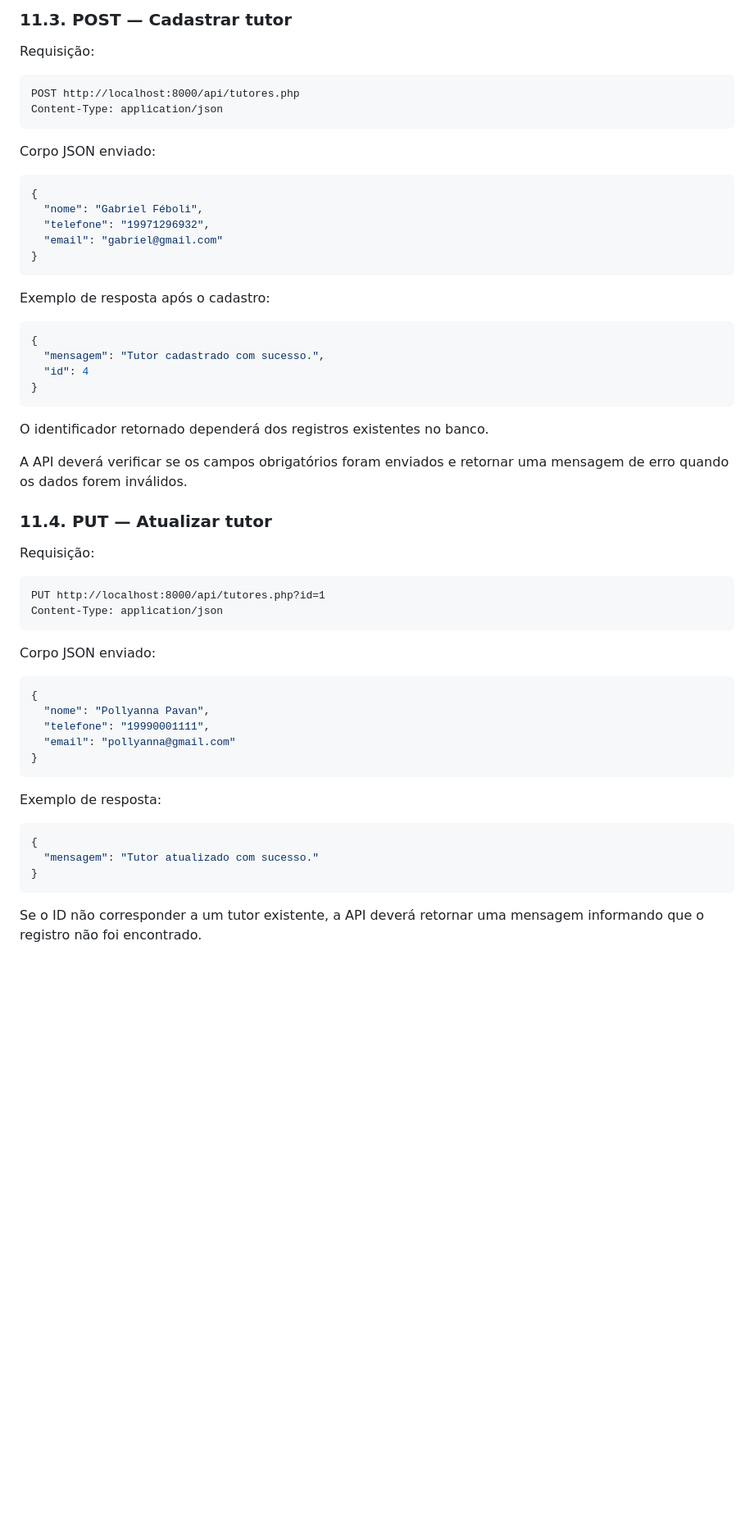
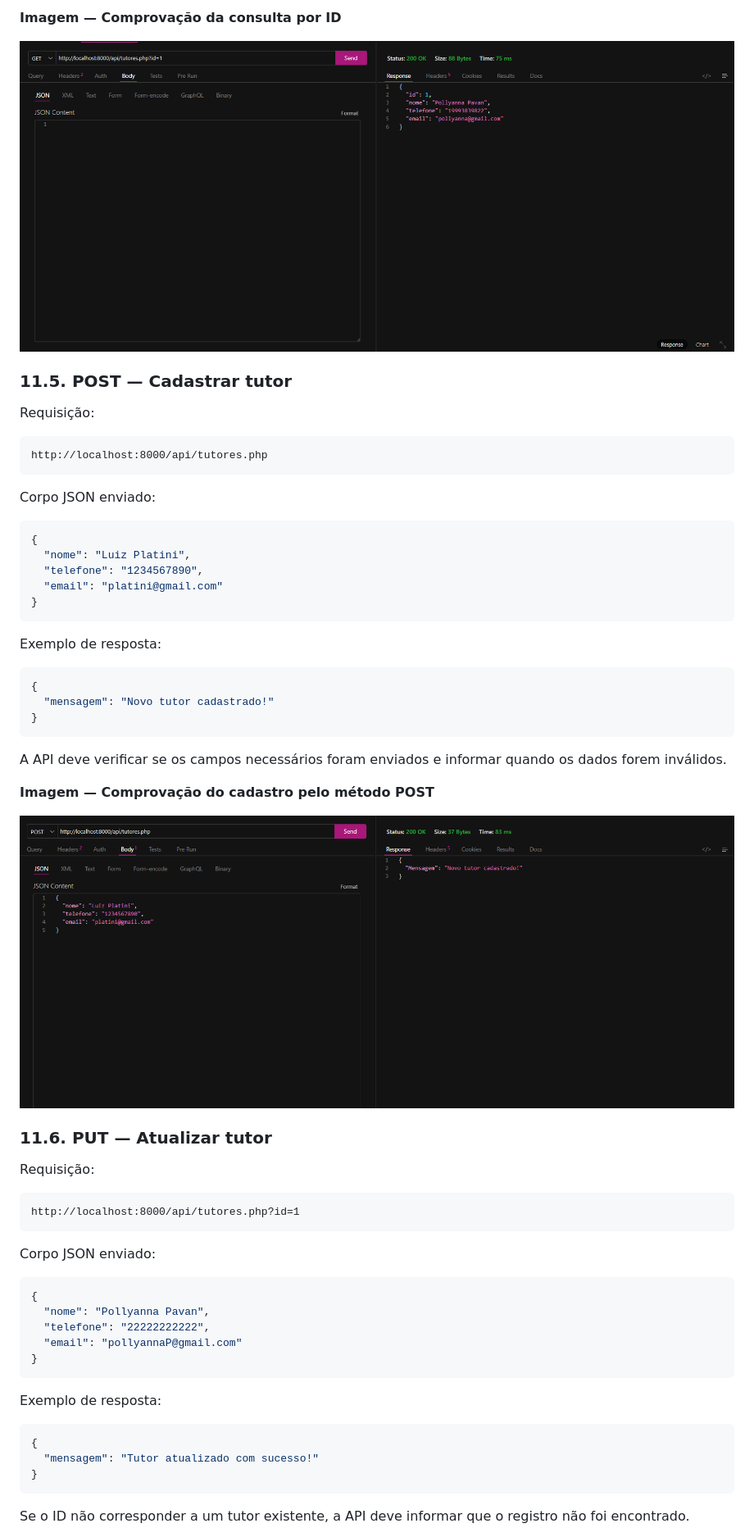
Before and after one commit to PollyannaPavan/PetCare-BCD, a Markdown page: README.md, the part around one of its changes. Shown at 82% size. Drawn GitHub-style; pictures changed too: GETID.png (added), POST.png (added); blank space fills up the shorter version.

````diff
--- a/README.md
+++ b/README.md
@@ -237,43 +297,46 @@ Se o tutor não existir, a API deverá retornar uma resposta JSON informando que
 
-### 11.3. POST — Cadastrar tutor
+**Imagem — Comprovação da consulta por ID**
+
+![alt text](GETID.png)
+
+### 11.5. POST — Cadastrar tutor
 
 Requisição:
 
 ```http
-POST http://localhost:8000/api/tutores.php
-Content-Type: application/json
+http://localhost:8000/api/tutores.php
 ```
 
 Corpo JSON enviado:
 
 ```json
 {
-  "nome": "Gabriel Féboli",
-  "telefone": "19971296932",
-  "email": "gabriel@gmail.com"
+  "nome": "Luiz Platini",
+  "telefone": "1234567890",
+  "email": "platini@gmail.com"
 }
 ```
 
-Exemplo de resposta após o cadastro:
+Exemplo de resposta:
 
 ```json
 {
-  "mensagem": "Tutor cadastrado com sucesso.",
-  "id": 4
+  "mensagem": "Novo tutor cadastrado!"
 }
 ```
 
-O identificador retornado dependerá dos registros existentes no banco.
+A API deve verificar se os campos necessários foram enviados e informar quando os dados forem inválidos.
 
-A API deverá verificar se os campos obrigatórios foram enviados e retornar uma mensagem de erro quando os dados forem inválidos.
+**Imagem — Comprovação do cadastro pelo método POST**
 
-### 11.4. PUT — Atualizar tutor
+![alt text](POST.png)
+
+### 11.6. PUT — Atualizar tutor
 
 Requisição:
 
 ```http
-PUT http://localhost:8000/api/tutores.php?id=1
-Content-Type: application/json
+http://localhost:8000/api/tutores.php?id=1
 ```
 
 Corpo JSON enviado:
@@ -281,8 +344,8 @@ Corpo JSON enviado:
 ```json
 {
   "nome": "Pollyanna Pavan",
-  "telefone": "19990001111",
-  "email": "pollyanna@gmail.com"
+  "telefone": "22222222222",
+  "email": "pollyannaP@gmail.com"
 }
 ```
 
@@ -290,9 +353,9 @@ Exemplo de resposta:
 
 ```json
 {
-  "mensagem": "Tutor atualizado com sucesso."
+  "mensagem": "Tutor atualizado com sucesso!"
 }
 ```
 
-Se o ID não corresponder a um tutor existente, a API deverá retornar uma mensagem informando que o registro não foi encontrado.
+Se o ID não corresponder a um tutor existente, a API deve informar que o registro não foi encontrado.
 
````
Also changed, not shown: other parts of README.md (+185 -82 lines), DELETE.png (added), GET.png (added), PUT.png (added), 14 other files.
